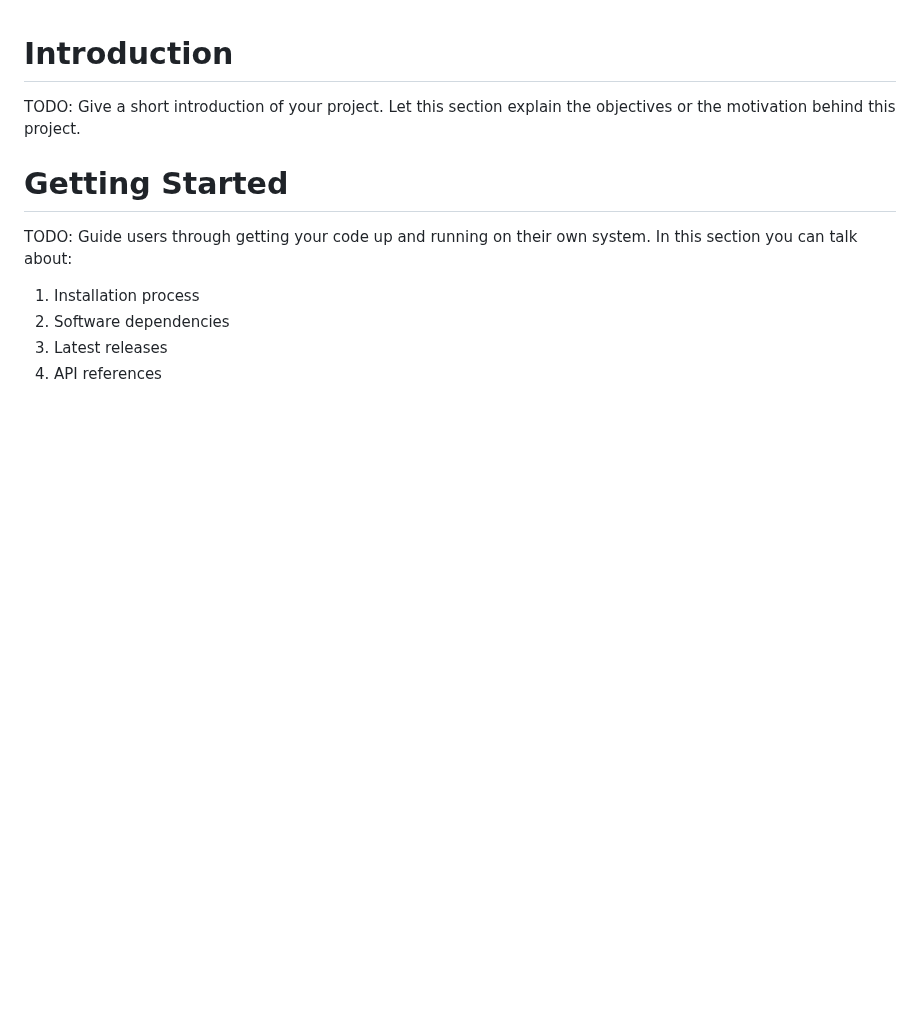
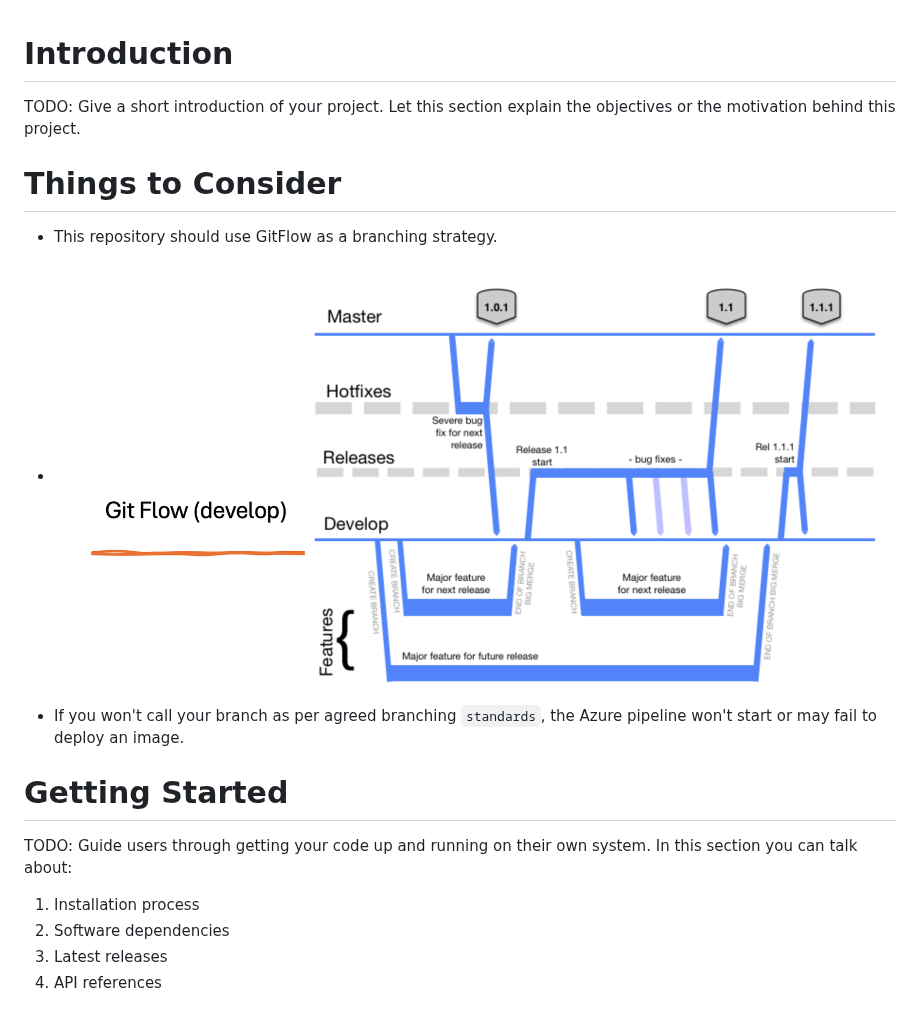
Before and after one commit to DEFRA/eutd-mmo-fes-landings-consolidation, a Markdown page: README.md, the part around the change. Rendered like a GitHub page; pictures changed too: docs/images/GitFlow-branching-strategy.png (added); blank space fills up the shorter version.

```diff
--- a/README.md
+++ b/README.md
@@ -1,5 +1,14 @@
 # Introduction
 TODO: Give a short introduction of your project. Let this section explain the objectives or the motivation behind this project.
+
+# Things to Consider
+* This repository should use GitFlow as a branching strategy.
+* <img
+    src="docs/images/GitFlow-branching-strategy.png"
+    alt="Branching Strategy"
+    title="GitFlow"
+    style="display: inline-block; margin: 0 auto; max-width: 350px">
+* If you won't call your branch as per agreed branching `standards`, the Azure pipeline won't start or may fail to deploy an image.
 
 # Getting Started
 TODO: Guide users through getting your code up and running on their own system. In this section you can talk about:
```
Also changed, not shown: docs/images/GitFlow-branching-strategy2.png (added), 12 other files.
